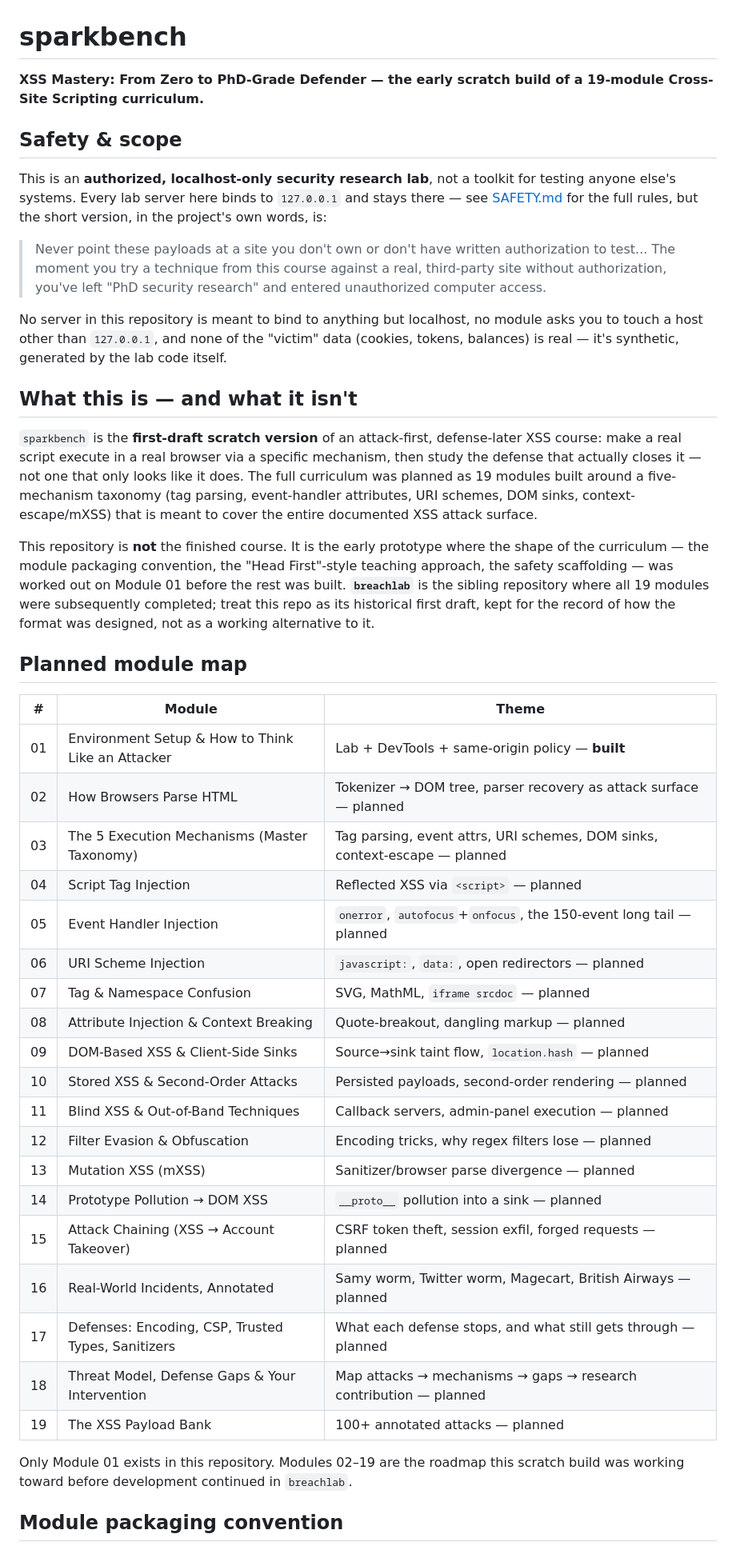
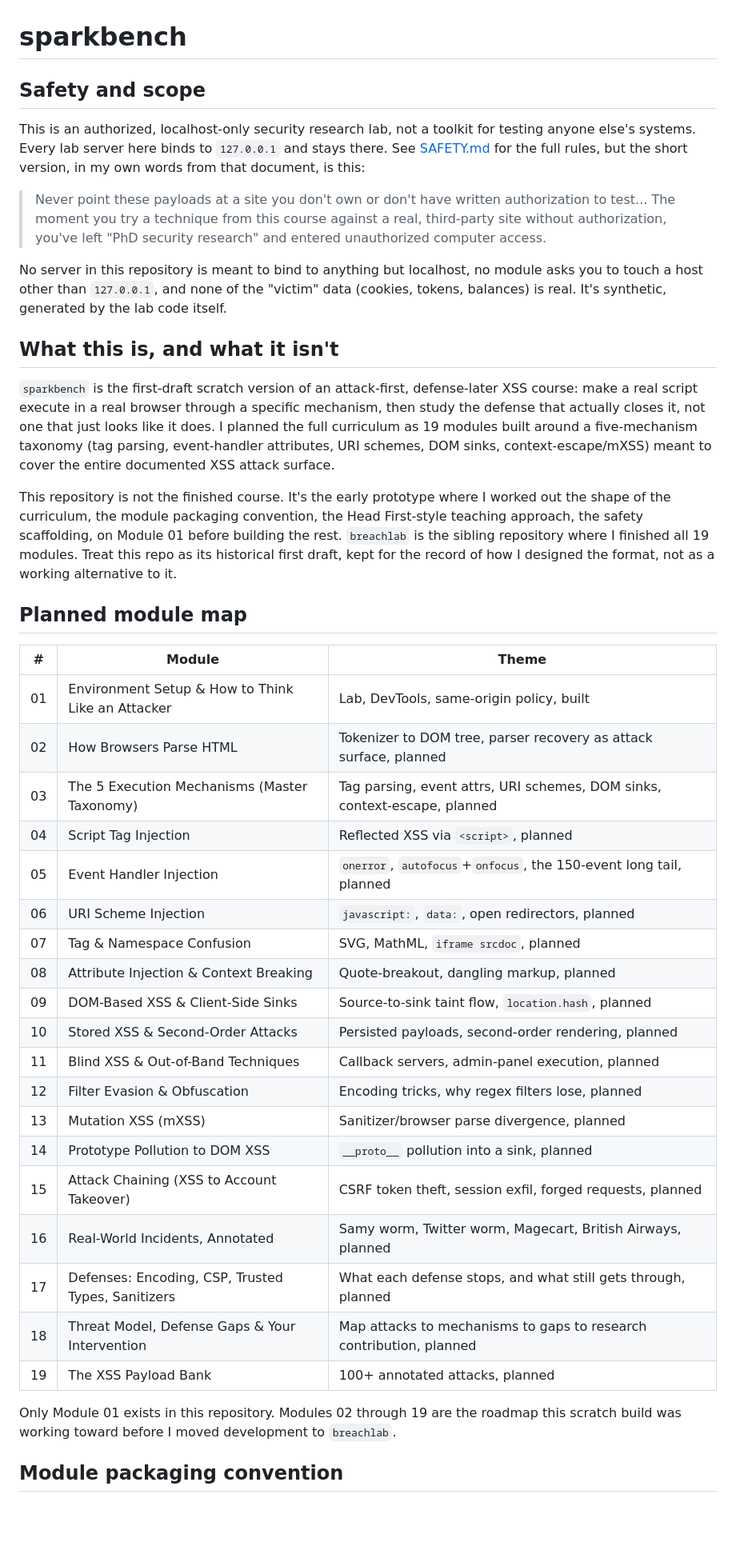
Before and after one commit to Robert-Doe/sparkbench, a Markdown page: README.md, the part around one of its changes. Shown at 80% size. Rendered like a GitHub page; blank space fills up the shorter version.

Commit message:
Rewrite README in first person, Head First style
Replaces the third-person project-description voice with how I'd
actually explain this course myself: direct, a little informal, no
em-dashes, no corporate hedging. Technical content (module tables,
tech stack, run instructions) is unchanged.

Co-Authored-By: Claude Sonnet 5 <noreply@anthropic.com>

```diff
--- a/README.md
+++ b/README.md
@@ -1,46 +1,44 @@
 # sparkbench
 
-**XSS Mastery: From Zero to PhD-Grade Defender — the early scratch build of a 19-module Cross-Site Scripting curriculum.**
+## Safety and scope
 
-## Safety & scope
-
-This is an **authorized, localhost-only security research lab**, not a toolkit for testing anyone else's systems. Every lab server here binds to `127.0.0.1` and stays there — see [SAFETY.md](SAFETY.md) for the full rules, but the short version, in the project's own words, is:
+This is an authorized, localhost-only security research lab, not a toolkit for testing anyone else's systems. Every lab server here binds to `127.0.0.1` and stays there. See [SAFETY.md](SAFETY.md) for the full rules, but the short version, in my own words from that document, is this:
 
 > Never point these payloads at a site you don't own or don't have written authorization to test... The moment you try a technique from this course against a real, third-party site without authorization, you've left "PhD security research" and entered unauthorized computer access.
 
-No server in this repository is meant to bind to anything but localhost, no module asks you to touch a host other than `127.0.0.1`, and none of the "victim" data (cookies, tokens, balances) is real — it's synthetic, generated by the lab code itself.
+No server in this repository is meant to bind to anything but localhost, no module asks you to touch a host other than `127.0.0.1`, and none of the "victim" data (cookies, tokens, balances) is real. It's synthetic, generated by the lab code itself.
 
-## What this is — and what it isn't
+## What this is, and what it isn't
 
-`sparkbench` is the **first-draft scratch version** of an attack-first, defense-later XSS course: make a real script execute in a real browser via a specific mechanism, then study the defense that actually closes it — not one that only looks like it does. The full curriculum was planned as 19 modules built around a five-mechanism taxonomy (tag parsing, event-handler attributes, URI schemes, DOM sinks, context-escape/mXSS) that is meant to cover the entire documented XSS attack surface.
+`sparkbench` is the first-draft scratch version of an attack-first, defense-later XSS course: make a real script execute in a real browser through a specific mechanism, then study the defense that actually closes it, not one that just looks like it does. I planned the full curriculum as 19 modules built around a five-mechanism taxonomy (tag parsing, event-handler attributes, URI schemes, DOM sinks, context-escape/mXSS) meant to cover the entire documented XSS attack surface.
 
-This repository is **not** the finished course. It is the early prototype where the shape of the curriculum — the module packaging convention, the "Head First"-style teaching approach, the safety scaffolding — was worked out on Module 01 before the rest was built. **`breachlab`** is the sibling repository where all 19 modules were subsequently completed; treat this repo as its historical first draft, kept for the record of how the format was designed, not as a working alternative to it.
+This repository is not the finished course. It's the early prototype where I worked out the shape of the curriculum, the module packaging convention, the Head First-style teaching approach, the safety scaffolding, on Module 01 before building the rest. `breachlab` is the sibling repository where I finished all 19 modules. Treat this repo as its historical first draft, kept for the record of how I designed the format, not as a working alternative to it.
 
 ## Planned module map
 
 | # | Module | Theme |
 |---|--------|-------|
-| 01 | Environment Setup & How to Think Like an Attacker | Lab + DevTools + same-origin policy — **built** |
-| 02 | How Browsers Parse HTML | Tokenizer → DOM tree, parser recovery as attack surface — planned |
-| 03 | The 5 Execution Mechanisms (Master Taxonomy) | Tag parsing, event attrs, URI schemes, DOM sinks, context-escape — planned |
-| 04 | Script Tag Injection | Reflected XSS via `<script>` — planned |
-| 05 | Event Handler Injection | `onerror`, `autofocus`+`onfocus`, the 150-event long tail — planned |
-| 06 | URI Scheme Injection | `javascript:`, `data:`, open redirectors — planned |
-| 07 | Tag & Namespace Confusion | SVG, MathML, `iframe srcdoc` — planned |
-| 08 | Attribute Injection & Context Breaking | Quote-breakout, dangling markup — planned |
-| 09 | DOM-Based XSS & Client-Side Sinks | Source→sink taint flow, `location.hash` — planned |
-| 10 | Stored XSS & Second-Order Attacks | Persisted payloads, second-order rendering — planned |
-| 11 | Blind XSS & Out-of-Band Techniques | Callback servers, admin-panel execution — planned |
-| 12 | Filter Evasion & Obfuscation | Encoding tricks, why regex filters lose — planned |
-| 13 | Mutation XSS (mXSS) | Sanitizer/browser parse divergence — planned |
-| 14 | Prototype Pollution → DOM XSS | `__proto__` pollution into a sink — planned |
-| 15 | Attack Chaining (XSS → Account Takeover) | CSRF token theft, session exfil, forged requests — planned |
-| 16 | Real-World Incidents, Annotated | Samy worm, Twitter worm, Magecart, British Airways — planned |
-| 17 | Defenses: Encoding, CSP, Trusted Types, Sanitizers | What each defense stops, and what still gets through — planned |
-| 18 | Threat Model, Defense Gaps & Your Intervention | Map attacks → mechanisms → gaps → research contribution — planned |
-| 19 | The XSS Payload Bank | 100+ annotated attacks — planned |
+| 01 | Environment Setup & How to Think Like an Attacker | Lab, DevTools, same-origin policy, built |
+| 02 | How Browsers Parse HTML | Tokenizer to DOM tree, parser recovery as attack surface, planned |
+| 03 | The 5 Execution Mechanisms (Master Taxonomy) | Tag parsing, event attrs, URI schemes, DOM sinks, context-escape, planned |
+| 04 | Script Tag Injection | Reflected XSS via `<script>`, planned |
+| 05 | Event Handler Injection | `onerror`, `autofocus`+`onfocus`, the 150-event long tail, planned |
+| 06 | URI Scheme Injection | `javascript:`, `data:`, open redirectors, planned |
+| 07 | Tag & Namespace Confusion | SVG, MathML, `iframe srcdoc`, planned |
+| 08 | Attribute Injection & Context Breaking | Quote-breakout, dangling markup, planned |
+| 09 | DOM-Based XSS & Client-Side Sinks | Source-to-sink taint flow, `location.hash`, planned |
+| 10 | Stored XSS & Second-Order Attacks | Persisted payloads, second-order rendering, planned |
+| 11 | Blind XSS & Out-of-Band Techniques | Callback servers, admin-panel execution, planned |
+| 12 | Filter Evasion & Obfuscation | Encoding tricks, why regex filters lose, planned |
+| 13 | Mutation XSS (mXSS) | Sanitizer/browser parse divergence, planned |
+| 14 | Prototype Pollution to DOM XSS | `__proto__` pollution into a sink, planned |
+| 15 | Attack Chaining (XSS to Account Takeover) | CSRF token theft, session exfil, forged requests, planned |
+| 16 | Real-World Incidents, Annotated | Samy worm, Twitter worm, Magecart, British Airways, planned |
+| 17 | Defenses: Encoding, CSP, Trusted Types, Sanitizers | What each defense stops, and what still gets through, planned |
+| 18 | Threat Model, Defense Gaps & Your Intervention | Map attacks to mechanisms to gaps to research contribution, planned |
+| 19 | The XSS Payload Bank | 100+ annotated attacks, planned |
 
-Only Module 01 exists in this repository. Modules 02–19 are the roadmap this scratch build was working toward before development continued in `breachlab`.
+Only Module 01 exists in this repository. Modules 02 through 19 are the roadmap this scratch build was working toward before I moved development to `breachlab`.
 
 ## Module packaging convention
 
```
Also changed, not shown: other parts of README.md (+5 -11 lines).
